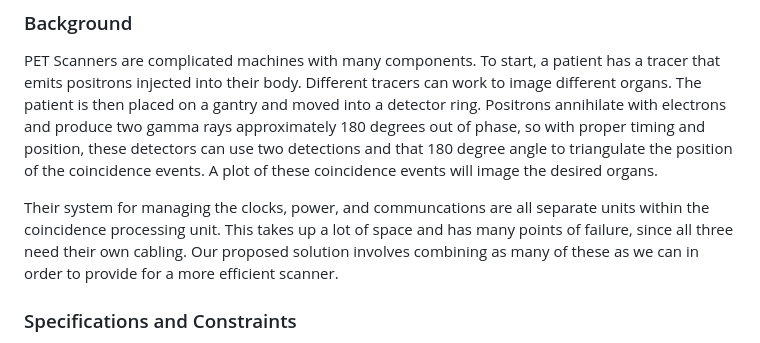
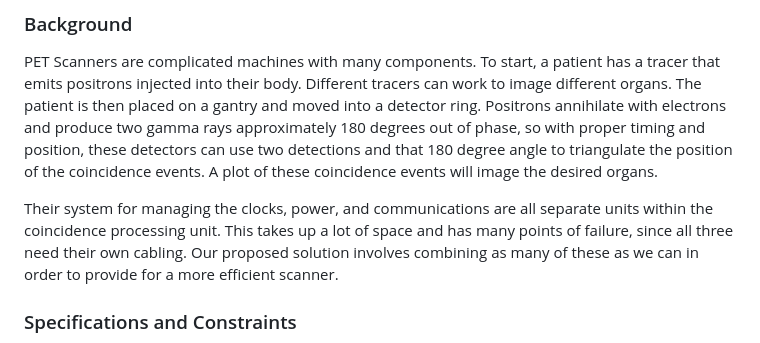
Before and after one commit to TnTech-ECE/S26_Team3_Siemens-Combined-Power-Signal, a Markdown page: Reports/Project_Proposal.md, the part around the change. GitHub-like rendering.

Commit message:
Fixing spelling

```diff
--- a/Reports/Project_Proposal.md
+++ b/Reports/Project_Proposal.md
@@ -12,7 +12,7 @@ Traditionally, PET scanners are made up rings of many detectors that need to be
 
 PET Scanners are complicated machines with many components. To start, a patient has a tracer that emits positrons injected into their body. Different tracers can work to image different organs. The patient is then placed on a gantry and moved into a detector ring. Positrons annihilate with electrons and produce two gamma rays approximately 180 degrees out of phase, so with proper timing and position, these detectors can use two detections and that 180 degree angle to triangulate the position of the coincidence events. A plot of these coincidence events will image the desired organs.
 
-Their system for managing the clocks, power, and communcations are all separate units within the coincidence processing unit. This takes up a lot of space and has many points of failure, since all three need their own cabling. Our proposed solution involves combining as many of these as we can in order to provide for a more efficient scanner.
+Their system for managing the clocks, power, and communications are all separate units within the coincidence processing unit. This takes up a lot of space and has many points of failure, since all three need their own cabling. Our proposed solution involves combining as many of these as we can in order to provide for a more efficient scanner.
 
 ### Specifications and Constraints
 
```
